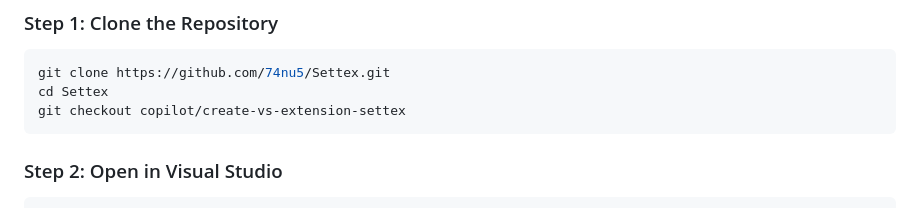
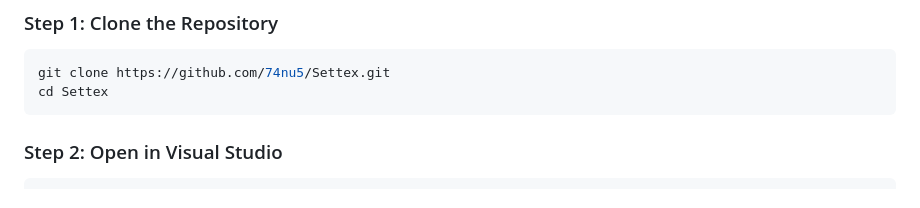
Before and after one commit to 74nu5/Settex, a Markdown page: extensions/vs-settex/QUICKSTART.md, the part around the change. Drawn GitHub-style.

Commit message:
Update extensions/vs-settex/QUICKSTART.md
Co-authored-by: Copilot <175728472+Copilot@users.noreply.github.com>

````diff
--- a/extensions/vs-settex/QUICKSTART.md
+++ b/extensions/vs-settex/QUICKSTART.md
@@ -18,7 +18,6 @@ Before you begin, ensure you have:
 ```powershell
 git clone https://github.com/74nu5/Settex.git
 cd Settex
-git checkout copilot/create-vs-extension-settex
 ```
 
 ### Step 2: Open in Visual Studio
````
